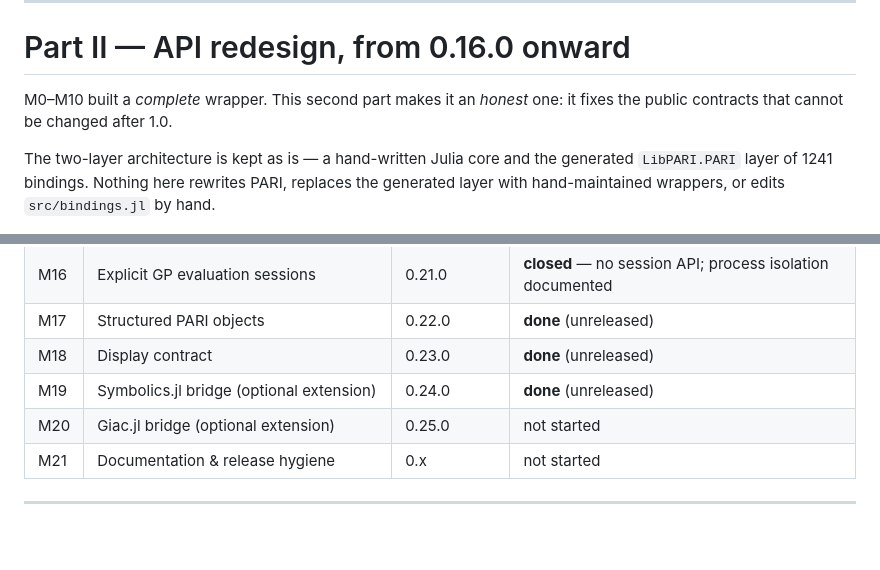
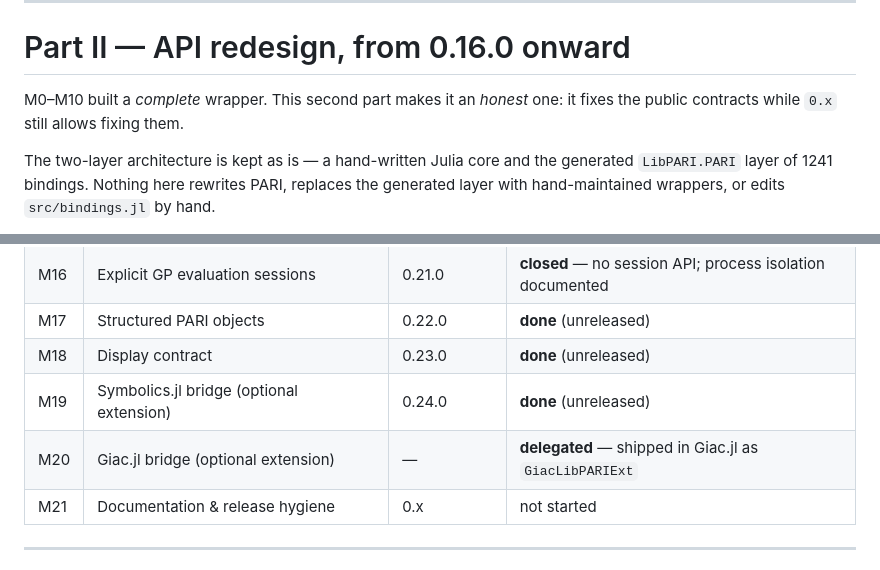
Before and after one commit to s-celles/LibPARI.jl, a Markdown page: ROADMAP.md, 2 parts joined by grey strips. GitHub-like rendering; blank space fills up the shorter version.

```diff
--- a/ROADMAP.md
+++ b/ROADMAP.md
@@ -448,7 +448,7 @@ acceptance — the 0.11.0 release.
 # Part II — API redesign, from 0.16.0 onward
 
 M0–M10 built a *complete* wrapper. This second part makes it an *honest*
-one: it fixes the public contracts that cannot be changed after 1.0.
+one: it fixes the public contracts while `0.x` still allows fixing them.
 
 The two-layer architecture is kept as is — a hand-written Julia core and the
 generated `LibPARI.PARI` layer of 1241 bindings. Nothing here rewrites PARI,
@@ -503,7 +503,7 @@ never existed, and the remaining milestones will renumber the same way.
 | M17 | Structured PARI objects                    | 0.22.0         | **done** (unreleased) |
 | M18 | Display contract                           | 0.23.0         | **done** (unreleased) |
 | M19 | Symbolics.jl bridge (optional extension)   | 0.24.0         | **done** (unreleased) |
-| M20 | Giac.jl bridge (optional extension)        | 0.25.0         | not started |
+| M20 | Giac.jl bridge (optional extension)        | —              | **delegated** — shipped in Giac.jl as `GiacLibPARIExt` |
 | M21 | Documentation & release hygiene             | 0.x            | not started |
 
 ---
```
Also changed, not shown: other parts of ROADMAP.md (+23 -11 lines).
